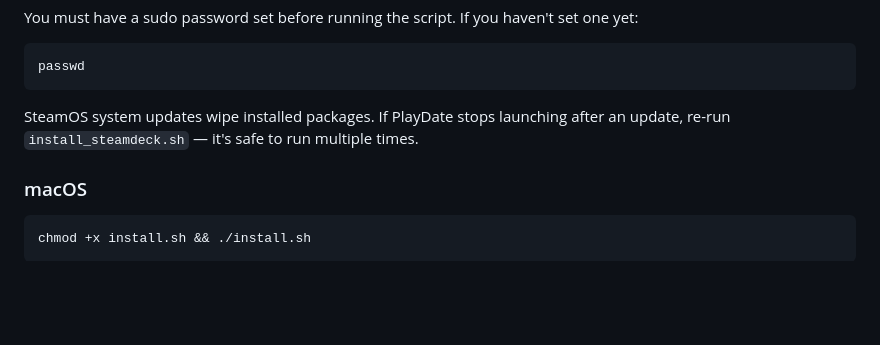
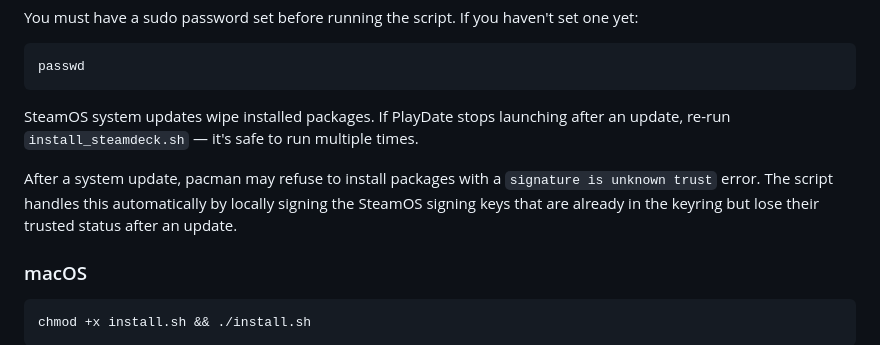
Before and after one commit to RobbyRatpoison/PlayDate, a Markdown page: README.md, the part around the change. GitHub-like rendering; blank space fills up the shorter version.

Commit message:
document Steam Deck PGP signature fix in README
Co-Authored-By: Claude Sonnet 4.6 <noreply@anthropic.com>

````diff
--- a/README.md
+++ b/README.md
@@ -111,6 +111,8 @@ passwd
 
 SteamOS system updates wipe installed packages. If PlayDate stops launching after an update, re-run `install_steamdeck.sh` — it's safe to run multiple times.
 
+After a system update, pacman may refuse to install packages with a `signature is unknown trust` error. The script handles this automatically by locally signing the SteamOS signing keys that are already in the keyring but lose their trusted status after an update.
+
 ### macOS
 
 ```bash
````
